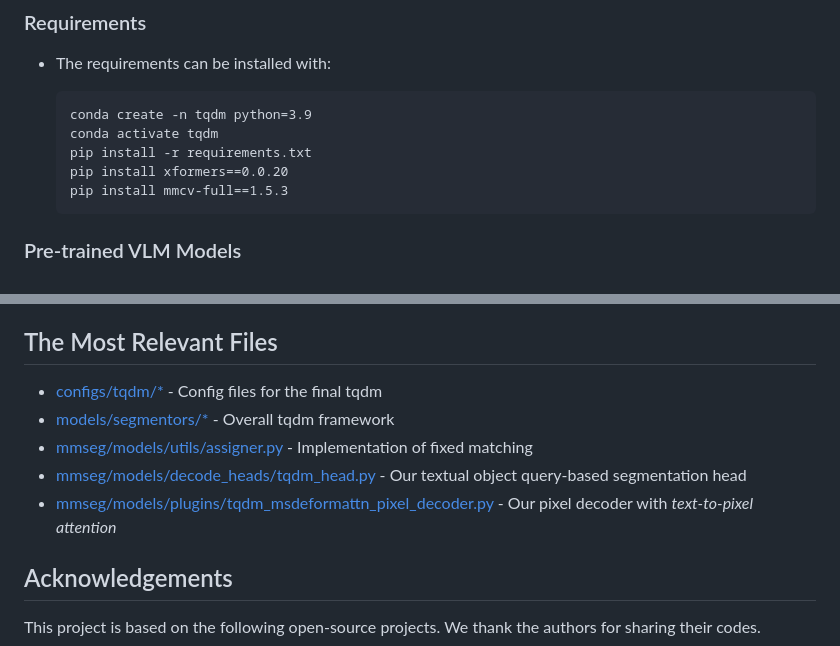
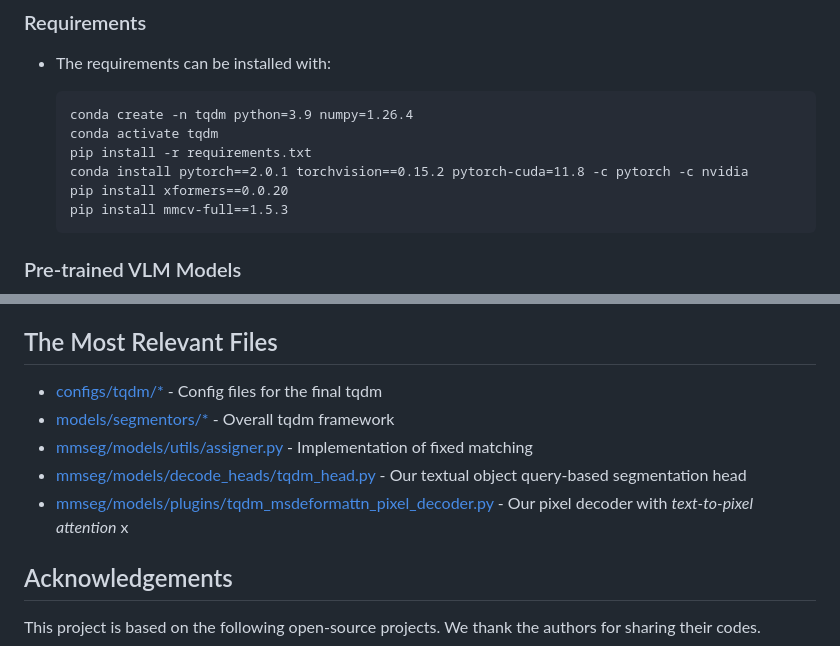
Before and after one commit to ByeongHyunPak/tqdm, a Markdown page: README.md, 2 parts joined by grey strips. GitHub-like rendering.

````diff
--- a/README.md
+++ b/README.md
@@ -7,9 +7,10 @@ This repository is the official pytorch implementation of **tqdm** introduced by
 - The requirements can be installed with:
 
   ```
-  conda create -n tqdm python=3.9
+  conda create -n tqdm python=3.9 numpy=1.26.4
   conda activate tqdm
   pip install -r requirements.txt
+  conda install pytorch==2.0.1 torchvision==0.15.2 pytorch-cuda=11.8 -c pytorch -c nvidia
   pip install xformers==0.0.20
   pip install mmcv-full==1.5.3
   ```
@@ -53,12 +54,12 @@ bash dist_test.sh configs/[TEST_CONFIG] work_dirs/[MODEL] [NUM_GPUs] --eval mIoU
   - `[NUM_GPUs]`: the number of the GPUs
 
 ## The Most Relevant Files
-- [configs/tqdm/*]() - Config files for the final tqdm
-- [models/segmentors/*]() - Overall tqdm framework
-- [mmseg/models/utils/assigner.py]() - Implementation of fixed matching
-- [mmseg/models/decode_heads/tqdm_head.py]() - Our textual object query-based segmentation head
-- [mmseg/models/plugins/tqdm_msdeformattn_pixel_decoder.py]() - Our pixel decoder with *text-to-pixel attention*
-
+- [configs/tqdm/*](https://github.com/ByeongHyunPak/tqdm/tree/main/configs/tqdm) - Config files for the final tqdm
+- [models/segmentors/*](https://github.com/ByeongHyunPak/tqdm/tree/main/models/segmentors) - Overall tqdm framework
+- [mmseg/models/utils/assigner.py](https://github.com/ByeongHyunPak/tqdm/blob/main/mmseg/models/utils/assigner.py#L168) - Implementation of fixed matching
+- [mmseg/models/decode_heads/tqdm_head.py](https://github.com/ByeongHyunPak/tqdm/blob/main/mmseg/models/decode_heads/tqdm_head.py) - Our textual object query-based segmentation head
+- [mmseg/models/plugins/tqdm_msdeformattn_pixel_decoder.py](https://github.com/ByeongHyunPak/tqdm/blob/main/mmseg/models/plugins/tqdm_msdeformattn_pixel_decoder.py) - Our pixel decoder with *text-to-pixel attention*
+x
 ## Acknowledgements
 This project is based on the following open-source projects.
 We thank the authors for sharing their codes.
````
